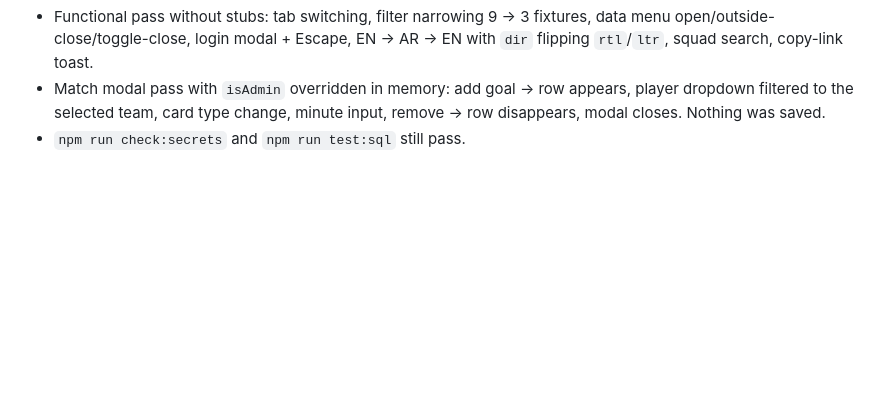
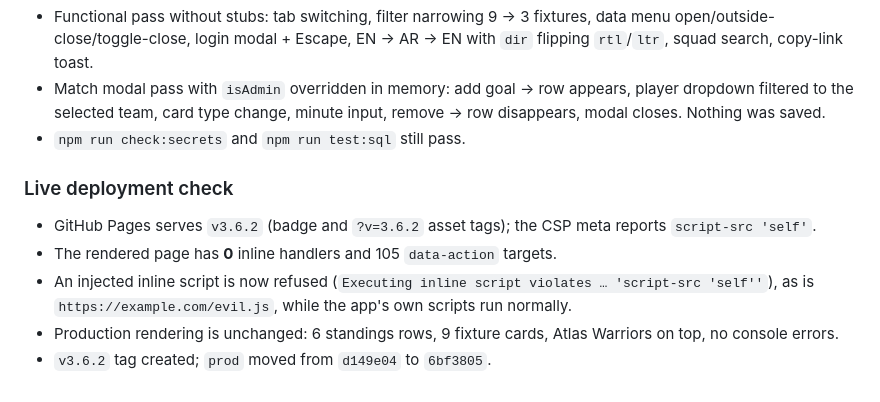
Before and after one commit to Boulakdane/football-division-manager, a Markdown page: docs/PROGRESS.md, the part around the change. Drawn GitHub-style; blank space fills up the shorter version.

Commit message:
docs: record v3.6.2 live deployment check

```diff
--- a/docs/PROGRESS.md
+++ b/docs/PROGRESS.md
@@ -438,3 +438,10 @@ No database changes and no data touched; this is a frontend hardening release.
 - Functional pass without stubs: tab switching, filter narrowing 9 → 3 fixtures, data menu open/outside-close/toggle-close, login modal + Escape, EN → AR → EN with `dir` flipping `rtl`/`ltr`, squad search, copy-link toast.
 - Match modal pass with `isAdmin` overridden in memory: add goal → row appears, player dropdown filtered to the selected team, card type change, minute input, remove → row disappears, modal closes. Nothing was saved.
 - `npm run check:secrets` and `npm run test:sql` still pass.
+
+### Live deployment check
+- GitHub Pages serves `v3.6.2` (badge and `?v=3.6.2` asset tags); the CSP meta reports `script-src 'self'`.
+- The rendered page has **0** inline handlers and 105 `data-action` targets.
+- An injected inline script is now refused (`Executing inline script violates … 'script-src 'self''`), as is `https://example.com/evil.js`, while the app's own scripts run normally.
+- Production rendering is unchanged: 6 standings rows, 9 fixture cards, Atlas Warriors on top, no console errors.
+- `v3.6.2` tag created; `prod` moved from `d149e04` to `6bf3805`.
```
